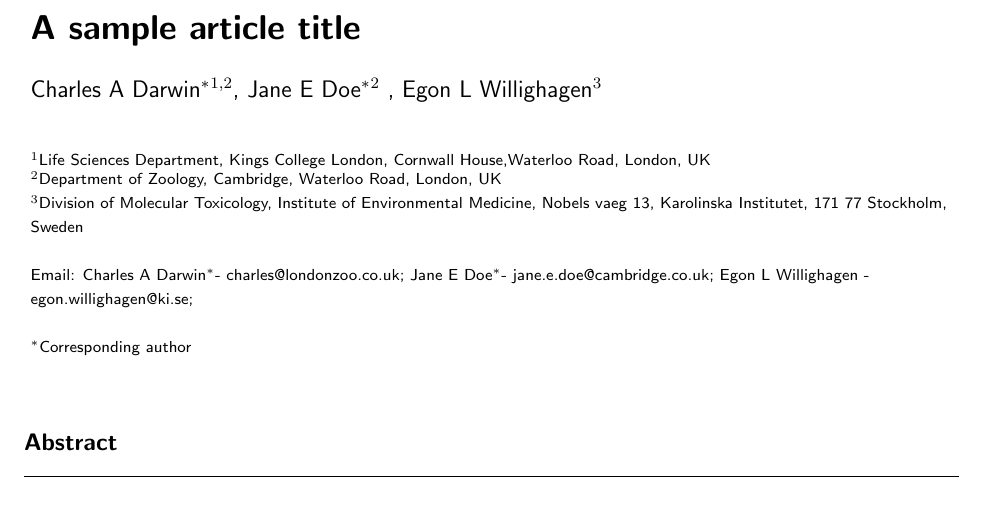
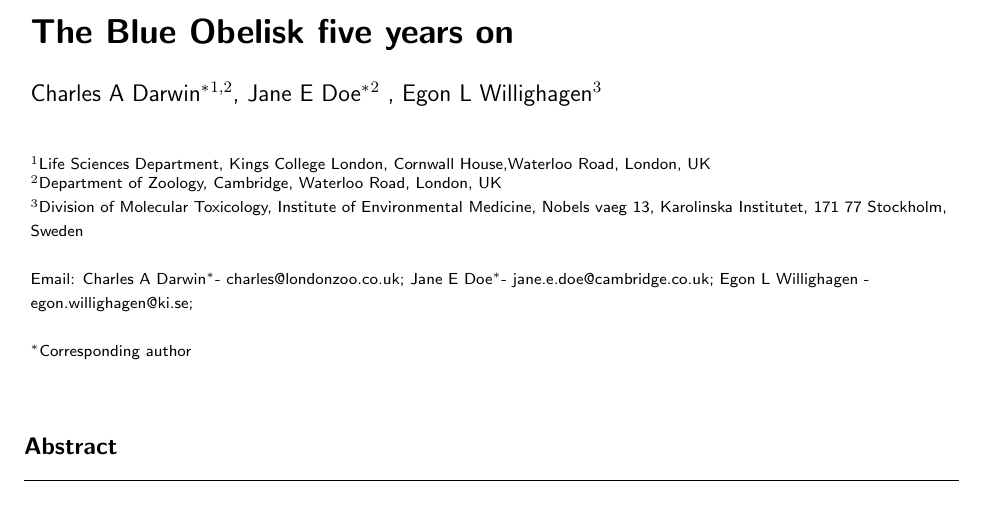
Before and after one commit to bopaper/bopaper, a LaTeX document (paper.tex): part of page 1 of 3, cut at the place of the change. Compiled offline with pdfLaTeX.

Commit message:
Added a draft title

```diff
--- a/paper.tex
+++ b/paper.tex
@@ -116,7 +116,7 @@
 %%                                          %%
 %%%%%%%%%%%%%%%%%%%%%%%%%%%%%%%%%%%%%%%%%%%%%%
 
-\title{A sample article title}
+\title{The Blue Obelisk five years on}
 
 %%%%%%%%%%%%%%%%%%%%%%%%%%%%%%%%%%%%%%%%%%%%%%
 %%                                          %%
```
